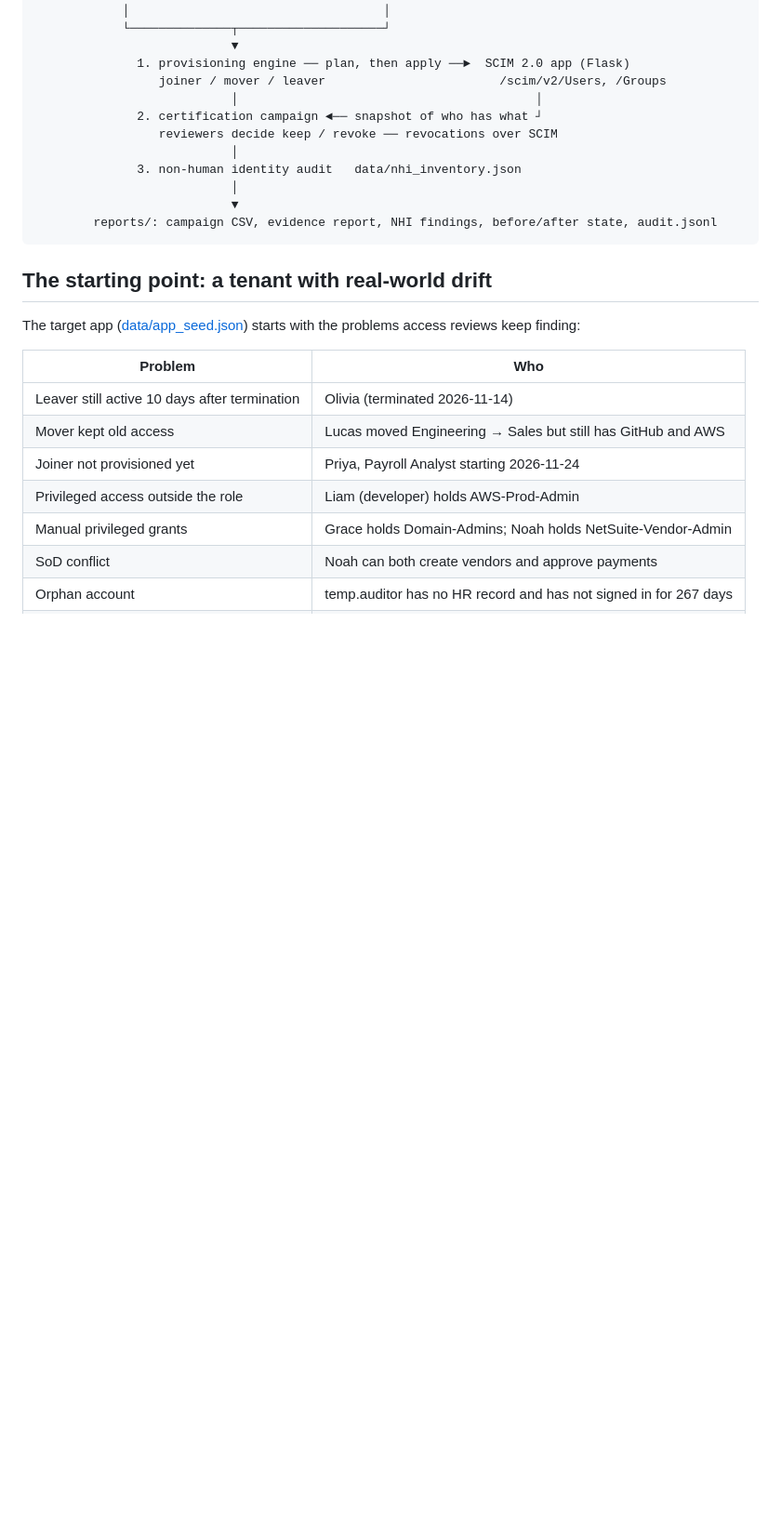
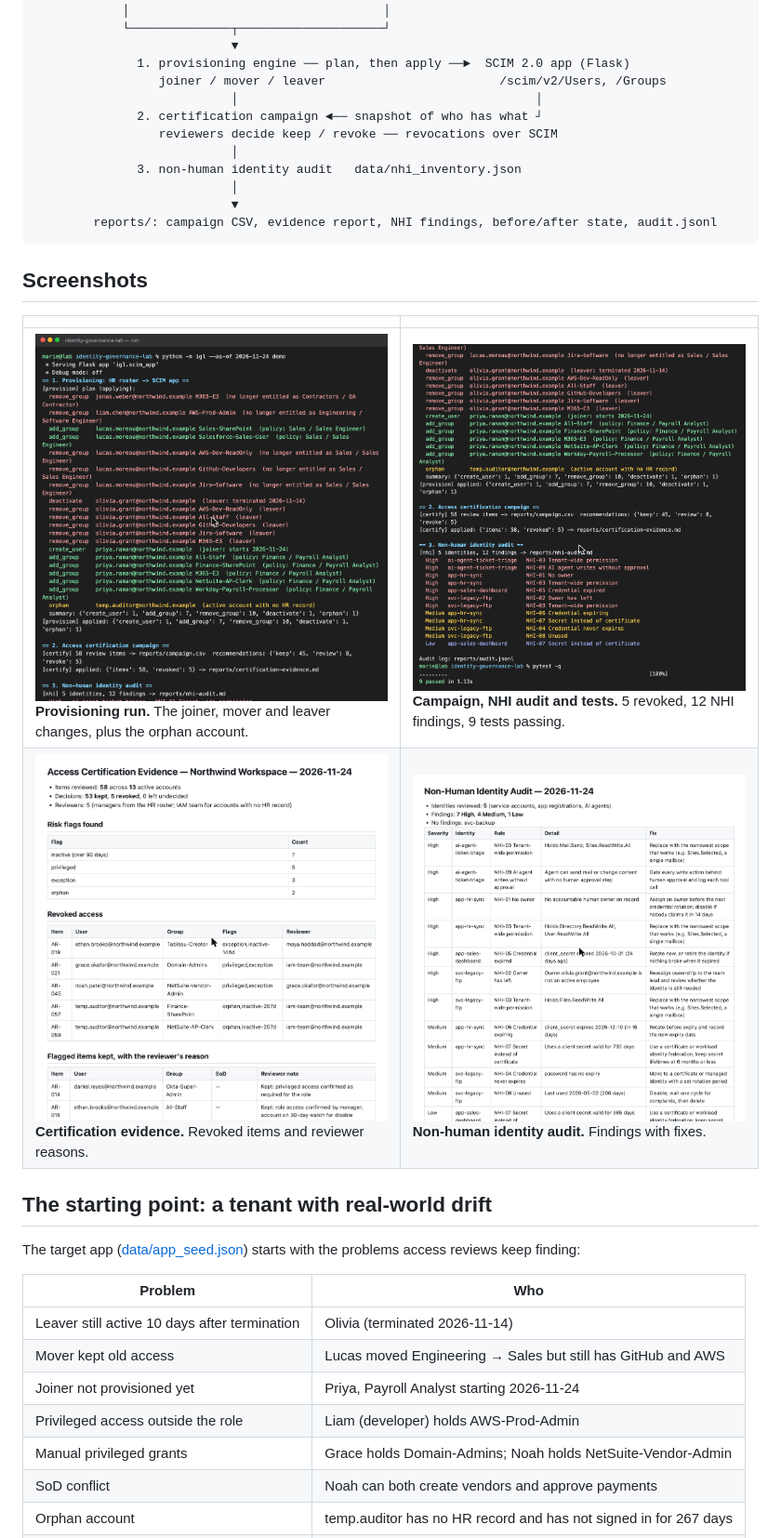
Before and after one commit to mhacc001/identity-governance-lab, a Markdown page: README.md, the part around the change. Shown at 93% size. Drawn GitHub-style; pictures changed too: screenshots/01-demo-provisioning.png (added), screenshots/02-demo-certification-nhi-tests.png (added), screenshots/03-certification-evidence.png (added); blank space fills up the shorter version.

Commit message:
Add screenshots of the demo run, certification evidence and NHI audit
Co-Authored-By: Claude Opus 5.5 <noreply@anthropic.com>

````diff
--- a/README.md
+++ b/README.md
@@ -28,6 +28,13 @@ It runs on a laptop with no cloud accounts: `python -m igl demo`. The included [
                            ▼
         reports/: campaign CSV, evidence report, NHI findings, before/after state, audit.jsonl
 ```
+
+## Screenshots
+
+| | |
+|---|---|
+| ![Provisioning run](screenshots/01-demo-provisioning.png) **Provisioning run.** The joiner, mover and leaver changes, plus the orphan account. | ![Certification, NHI and tests](screenshots/02-demo-certification-nhi-tests.png) **Campaign, NHI audit and tests.** 5 revoked, 12 NHI findings, 9 tests passing. |
+| ![Certification evidence](screenshots/03-certification-evidence.png) **Certification evidence.** Revoked items and reviewer reasons. | ![NHI audit](screenshots/04-nhi-audit.png) **Non-human identity audit.** Findings with fixes. |
 
 ## The starting point: a tenant with real-world drift
 
````
Also changed, not shown: 1 other file.
